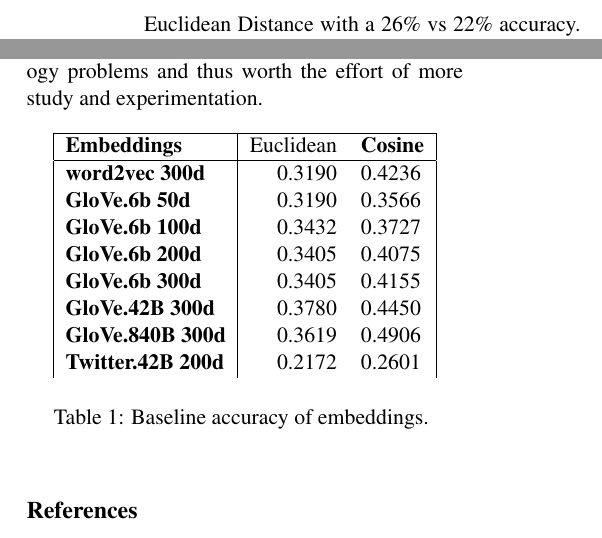
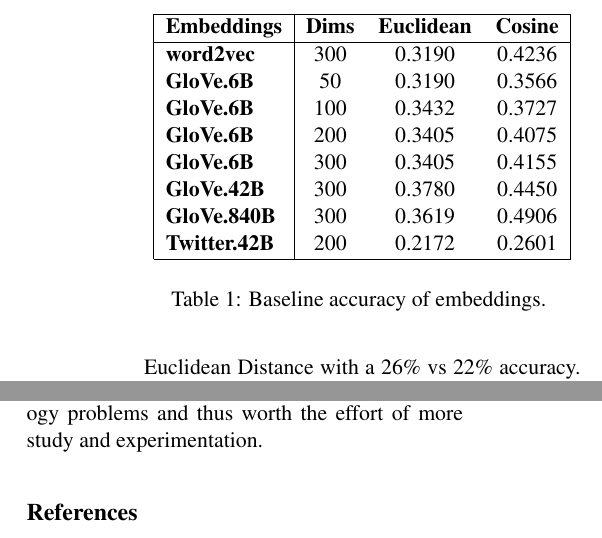
Before and after one commit to zingbretsenb/w266_final, a LaTeX paper (paper/finalpaper.tex): two parts of the columns of pages 3 and 5 of 6, joined at a grey line, cut at the place of the change. Compiled offline with pdfLaTeX.

Commit message:
Adds in table

```diff
--- a/paper/finalpaper.tex
+++ b/paper/finalpaper.tex
@@ -21,6 +21,7 @@
 \usepackage{url}
 \usepackage{latexsym}
 \usepackage{graphicx}
+\usepackage{longtable}
 %\setlength\titlebox{5cm}
 
 
@@ -188,26 +189,23 @@ different sources) as a baseline using both Euclidean and cosine
 distance measurements. The summary of the baseline models of each are in
 Table 1 below:
 
-%% \begin{longtable}[]{@{}lll@{}}
-%% \toprule
-%% \textbf{Embedding Type} & \textbf{Euclidean Distance Accuracy} &
-%% \textbf{Cosine Distance Accuracy}\tabularnewline
-%% word2vec & 119/373 == 0.3190 & 158/373 == 0.4236\tabularnewline
-%% GloVe.6b 50 dimensions & 119/373 == 0.3190 & 133/373 ==
-%% 0.3566\tabularnewline
-%% GloVe.6b 100 dims & 128/373 == 0.3432 & 139/373 == 0.3727\tabularnewline
-%% GloVe.6b 200 dims & 127/373 == 0.3405 & 152/373 == 0.4075\tabularnewline
-%% GloVe.6b 300 dims & 127/373 == 0.3405 & 155/373 == 0.4155\tabularnewline
-%% GloVe.42B 300 dims & 141/373 == 0.3780 & 166/373 ==
-%% 0.4450\tabularnewline
-%% GloVe.840B 300 dims & 135/373 == 0.3619 & 183/373 ==
-%% 0.4906\tabularnewline
-%% Twitter.42B 200 dims & 81/373 == 0.2172 & 97/373 ==
-%% 0.2601\tabularnewline
-%% \bottomrule
-%% \end{longtable}
+\begin{table}[h]
+\begin{center}
+\begin{tabular}{|l|ccc|}
+\hline \bf Embeddings & \bf Dims & \bf Euclidean & \bf Cosine \\ \hline
+	\bf word2vec & 300 & 0.3190 & 0.4236 \\
+	\bf GloVe.6B & 50 & 0.3190 & 0.3566 \\
+	\bf GloVe.6B & 100 & 0.3432 & 0.3727 \\
+	\bf GloVe.6B & 200 & 0.3405 & 0.4075 \\
+	\bf GloVe.6B & 300 & 0.3405 & 0.4155 \\
+	\bf GloVe.42B & 300 & 0.3780 & 0.4450 \\
+	\bf GloVe.840B & 300 & 0.3619 & 0.4906 \\
+	\bf Twitter.42B & 200 & 0.2172 & 0.2601 \\\hline
+\end{tabular}
+\end{center}
 
-%% \textbf{Table 1: Baseline accuracy of embeddings.}
+\caption{\label{font-table} Baseline accuracy of embeddings. }
+\end{table}
 
 %% \begin{longtable}[]{@{}lll@{}}
 %% \toprule
@@ -487,23 +485,6 @@ study and experimentation.
 
 
 
-\begin{table}[h]
-\begin{center}
-\begin{tabular}{|l|rl|}
-\hline \bf Embeddings & Euclidean & \bf Cosine \\ \hline
-	\bf word2vec 300d & 0.3190 & 0.4236 \\
-	\bf GloVe.6b 50d & 0.3190 & 0.3566 \\
-	\bf GloVe.6b 100d & 0.3432 & 0.3727 \\
-	\bf GloVe.6b 200d & 0.3405 & 0.4075 \\
-	\bf GloVe.6b 300d & 0.3405 & 0.4155 \\
-	\bf GloVe.42B 300d & 0.3780 & 0.4450 \\
-	\bf GloVe.840B 300d & 0.3619 & 0.4906 \\
-	\bf Twitter.42B 200d & 0.2172 & 0.2601 \\
-\end{tabular}
-\end{center}
-\caption{\label{font-table} Baseline accuracy of embeddings. }
-\end{table}
-
 \begin{thebibliography}{}
 
 \bibitem[\protect\citename{Bollegala, Matsuo, and Ishizuka}2008]{Bollegala, Matsuo, and Ishizuka:2008}
```
Also changed, not shown: paper/finalpaper.pdf.
